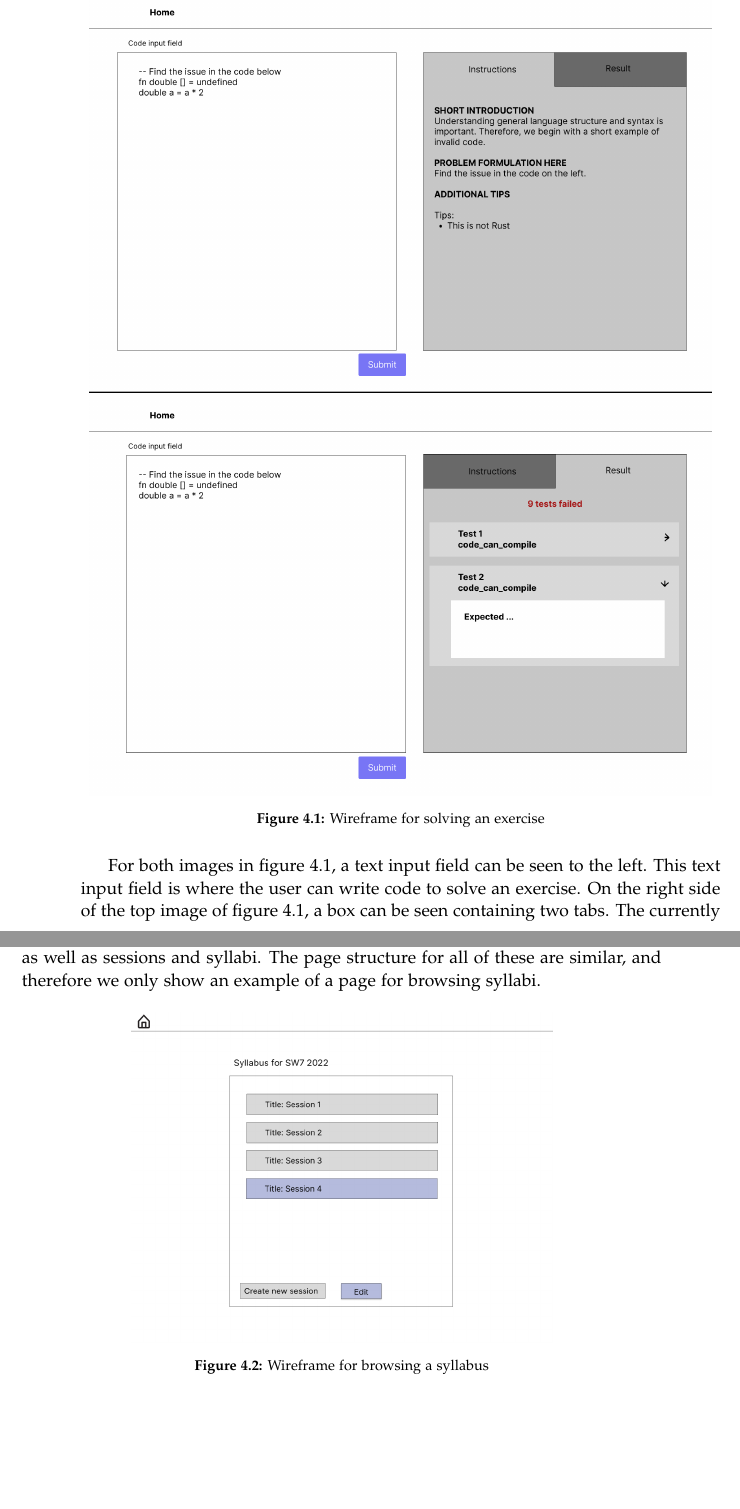
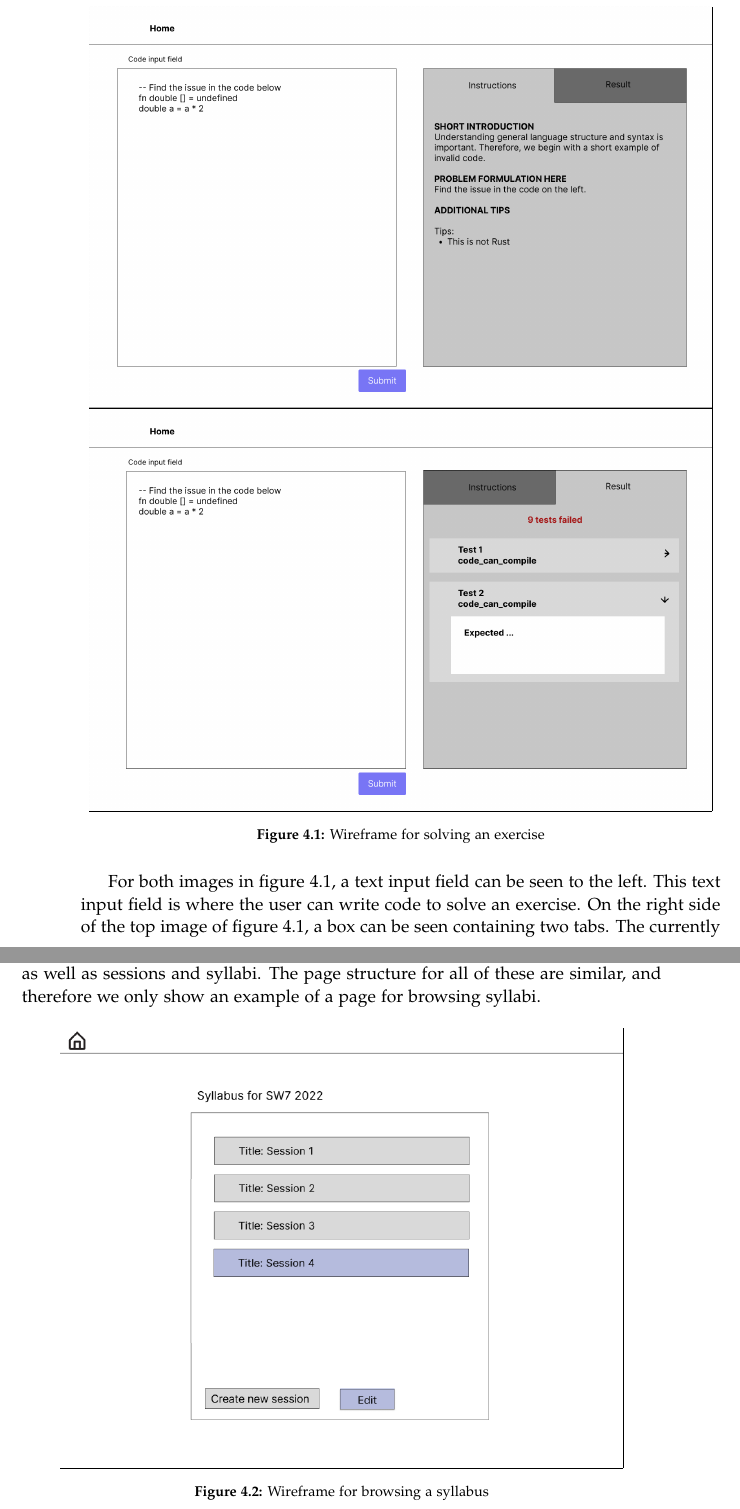
Before and after one commit to chhoumann/p7, a LaTeX thesis (report/master.tex, which reads report/sections/Design/design.tex): two parts of pages 24 and 25 of 71, joined at a grey line, cut so that both start at the same text, the shorter picture padded with empty space. Compiled offline with pdfLaTeX.

Commit message:
Update design.tex

```diff
--- a/report/sections/Design/design.tex
+++ b/report/sections/Design/design.tex
@@ -7,7 +7,7 @@ The wireframe in figure \ref{fig:wfExercise} shows the page intended for solving
 % primary use cases
 % solve exercises
 \begin{figure}[H]
-	\includegraphics[scale=0.225]{WireframeSolveExercise.png}
+	\frame{\includegraphics[scale=0.225]{WireframeSolveExercise.png}}
 	\centering
 	\caption{Wireframe for solving an exercise}
 	\label{fig:wfExercise}
@@ -20,7 +20,7 @@ Since the design for the page displayed in figure \ref{fig:wfExercise} does not
 
 % Structure of creating sessions and syllabi
 \begin{figure}[H]
-    \includegraphics[scale=0.3]{browseSyllabus.png}
+    \frame{\includegraphics[scale=0.4]{browseSyllabus.png}}
     \centering
     \caption{Wireframe for browsing a syllabus}
     \label{fig:wfSyllabus}
```
Also changed, not shown: report/sections/Design/design.tex (2 more changed lines).
